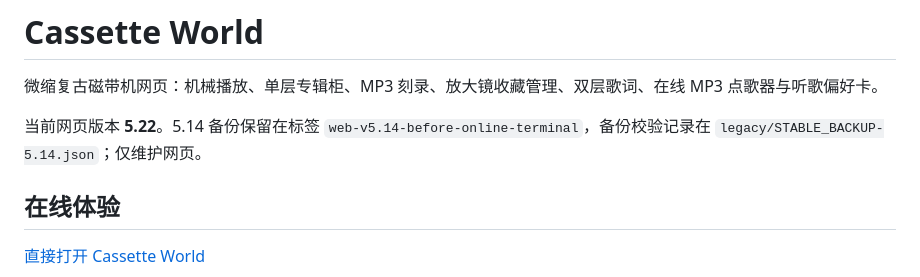
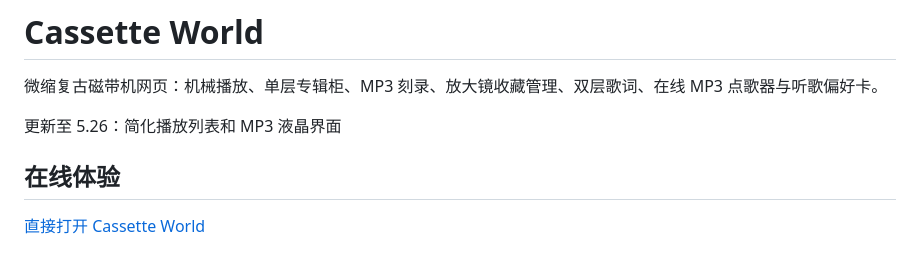
Before and after one commit to kgs64/Cassette-player-style-music-player, a Markdown page: README.md, the part around the change. GitHub-like rendering.

```diff
--- a/README.md
+++ b/README.md
@@ -2,7 +2,7 @@
 
 微缩复古磁带机网页：机械播放、单层专辑柜、MP3 刻录、放大镜收藏管理、双层歌词、在线 MP3 点歌器与听歌偏好卡。
 
-当前网页版本 **5.22**。5.14 备份保留在标签 `web-v5.14-before-online-terminal`，备份校验记录在 `legacy/STABLE_BACKUP-5.14.json`；仅维护网页。
+更新至 5.26：简化播放列表和 MP3 液晶界面
 
 ## 在线体验
 
```
